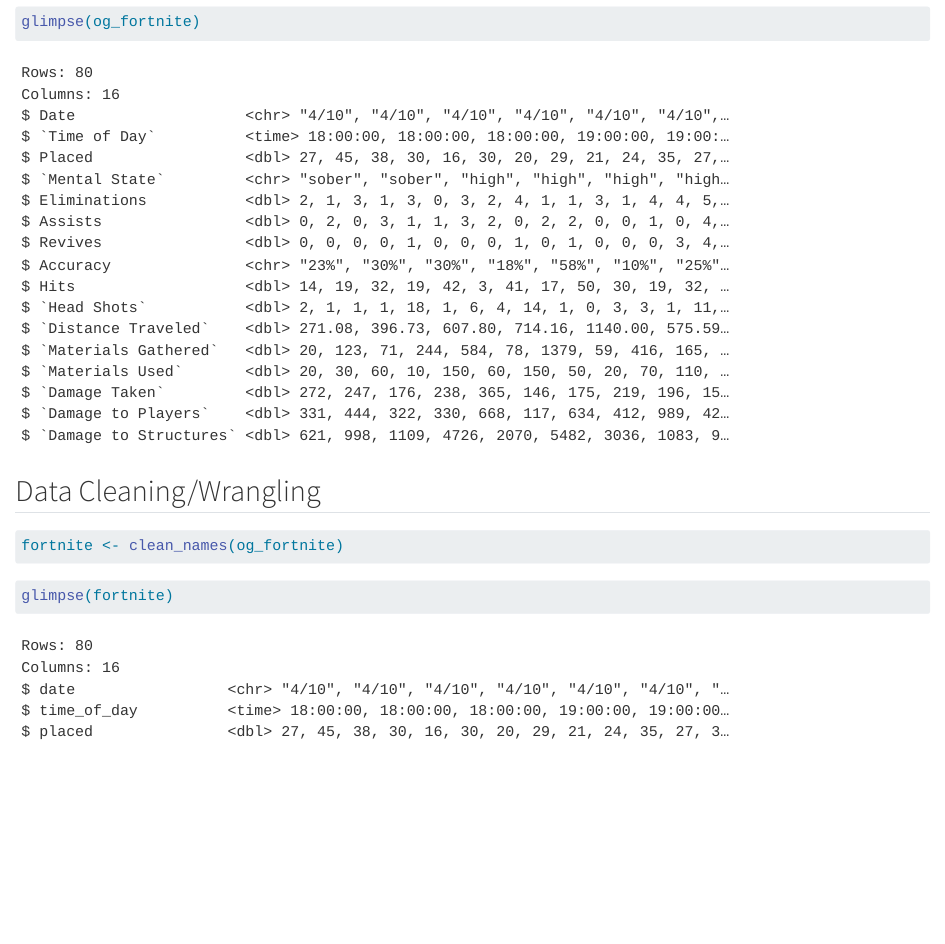
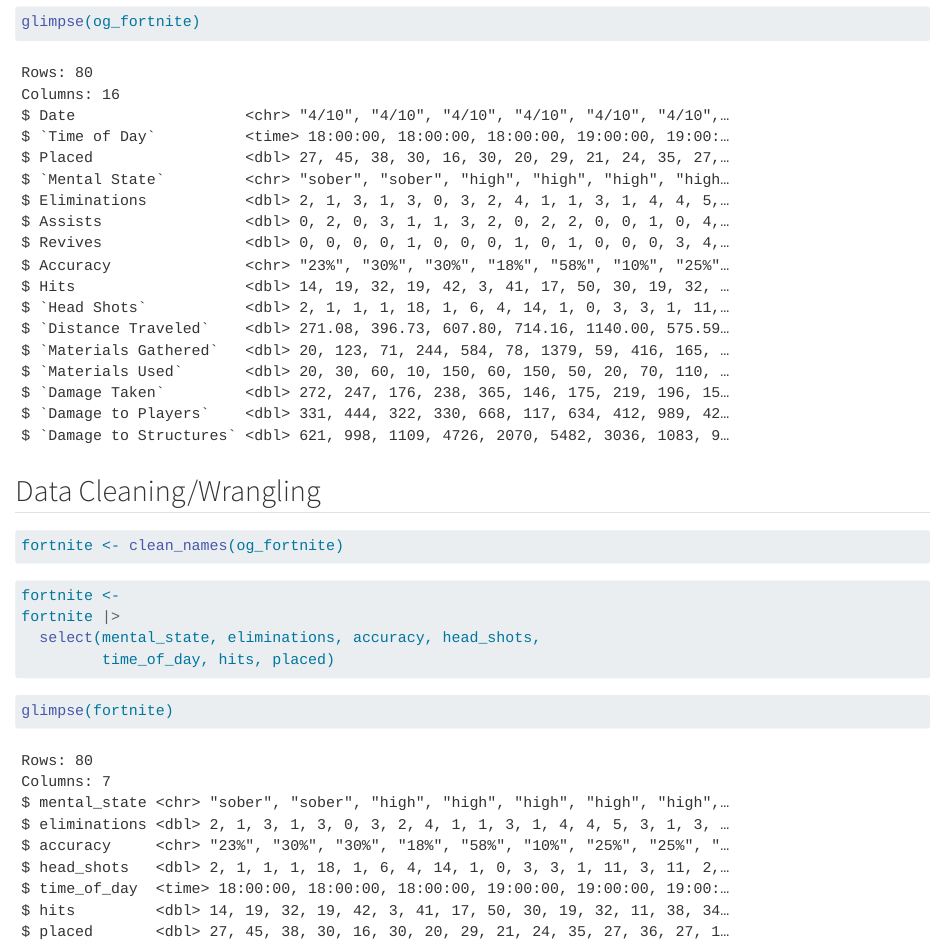
Before and after one commit to Keegannajera/gdim131-fortnite-pixel-pioneers, a Quarto document (final-project/final.qmd): the page in a window 1100 px wide, from 740 px down. Rendered offline with R 4.5, knitr and Pandoc in place of Quarto, with nearby package versions; column names are cleaned by a stand-in for the janitor package.

Commit message:
data wrangling/cleaning

````diff
--- a/final-project/final.qmd
+++ b/final-project/final.qmd
@@ -24,5 +24,12 @@
 ```
 
 ```{r}
+fortnite <-
+fortnite |>
+  select(mental_state, eliminations, accuracy, head_shots,
+         time_of_day, hits, placed)
+```
+
+```{r}
 glimpse(fortnite)
 ```
````
Also changed, not shown: final-project/final.html.
